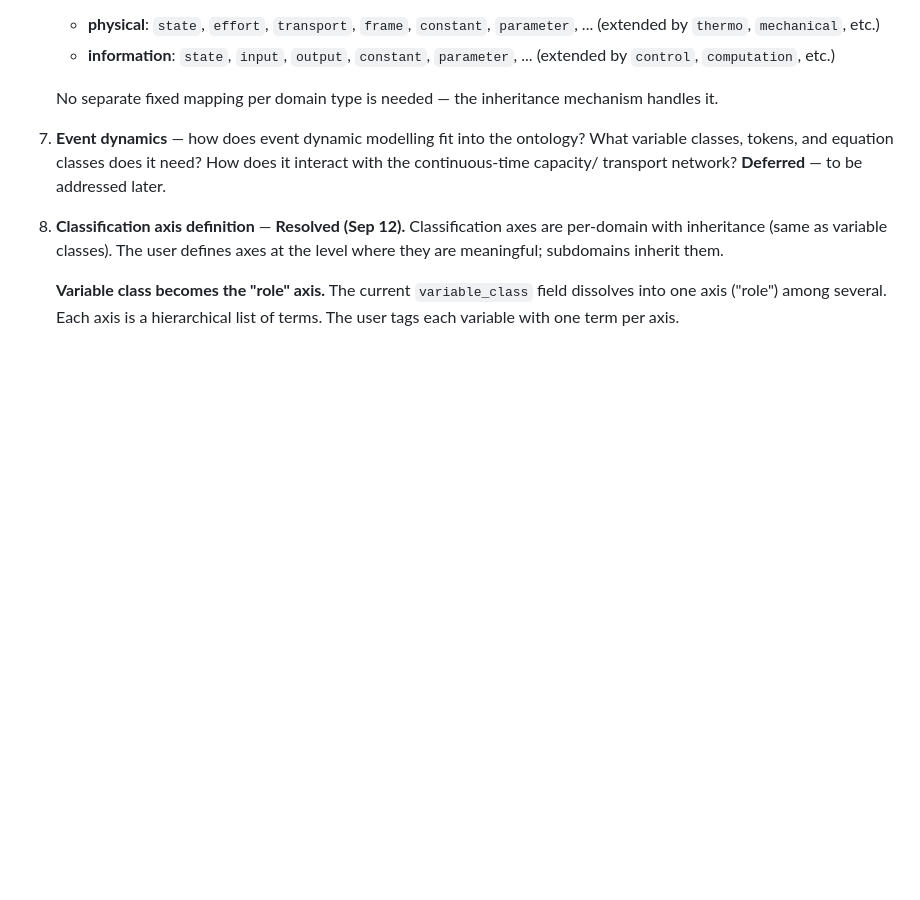
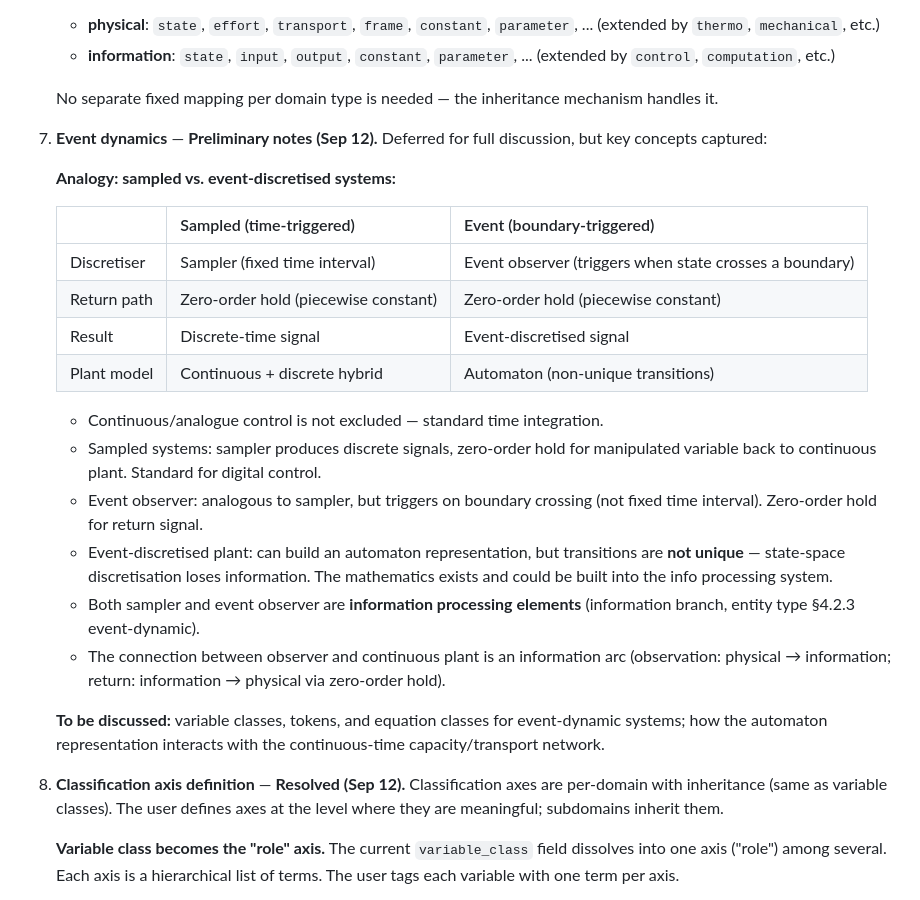
Before and after one commit to heinz-preisig/ProMo14, a Markdown page: docs/ontology-design-discussion-2026-09-11.md, the part around the change. Drawn GitHub-style; blank space fills up the shorter version.

Commit message:
Add preliminary notes on event dynamics (sampler/event-observer analogy)

```diff
--- a/docs/ontology-design-discussion-2026-09-11.md
+++ b/docs/ontology-design-discussion-2026-09-11.md
@@ -378,10 +378,39 @@ as the design evolves.
    No separate fixed mapping per domain type is needed — the
    inheritance mechanism handles it.
 
-7. **Event dynamics** — how does event dynamic modelling fit into the
-   ontology?  What variable classes, tokens, and equation classes does
-   it need?  How does it interact with the continuous-time capacity/
-   transport network?  **Deferred** — to be addressed later.
+7. **Event dynamics** — **Preliminary notes (Sep 12).**  Deferred for
+   full discussion, but key concepts captured:
+
+   **Analogy: sampled vs. event-discretised systems:**
+
+   | | Sampled (time-triggered) | Event (boundary-triggered) |
+   |---|---|---|
+   | Discretiser | Sampler (fixed time interval) | Event observer (triggers when state crosses a boundary) |
+   | Return path | Zero-order hold (piecewise constant) | Zero-order hold (piecewise constant) |
+   | Result | Discrete-time signal | Event-discretised signal |
+   | Plant model | Continuous + discrete hybrid | Automaton (non-unique transitions) |
+
+   - Continuous/analogue control is not excluded — standard time
+     integration.
+   - Sampled systems: sampler produces discrete signals, zero-order
+     hold for manipulated variable back to continuous plant.  Standard
+     for digital control.
+   - Event observer: analogous to sampler, but triggers on boundary
+     crossing (not fixed time interval).  Zero-order hold for return
+     signal.
+   - Event-discretised plant: can build an automaton representation,
+     but transitions are **not unique** — state-space discretisation
+     loses information.  The mathematics exists and could be built into
+     the info processing system.
+   - Both sampler and event observer are **information processing
+     elements** (information branch, entity type §4.2.3 event-dynamic).
+   - The connection between observer and continuous plant is an
+     information arc (observation: physical → information; return:
+     information → physical via zero-order hold).
+
+   **To be discussed:** variable classes, tokens, and equation
+   classes for event-dynamic systems; how the automaton representation
+   interacts with the continuous-time capacity/transport network.
 
 8. **Classification axis definition** — **Resolved (Sep 12).**
    Classification axes are per-domain with inheritance (same as
```
